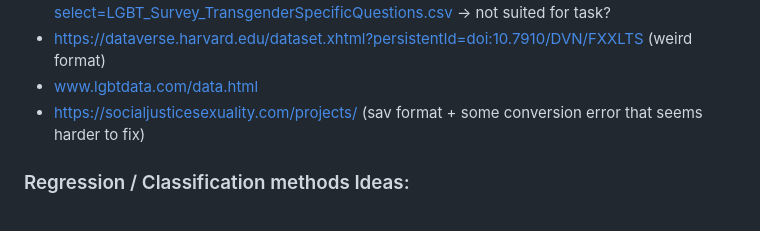
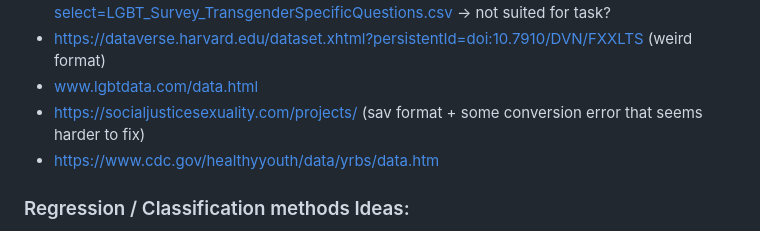
Before and after one commit to 7AtAri/ML2, a Markdown page: README.md, the part around the change. Rendered like a GitHub page.

```diff
--- a/README.md
+++ b/README.md
@@ -27,6 +27,7 @@ easily read into R as a data frame.
 - https://dataverse.harvard.edu/dataset.xhtml?persistentId=doi:10.7910/DVN/FXXLTS  (weird format)
 - www.lgbtdata.com/data.html
 - https://socialjusticesexuality.com/projects/ (sav format + some conversion error that seems harder to fix)
+- https://www.cdc.gov/healthyyouth/data/yrbs/data.htm
 
 ### Regression / Classification methods Ideas:
 - 1st model from ML2 course: ?
```
